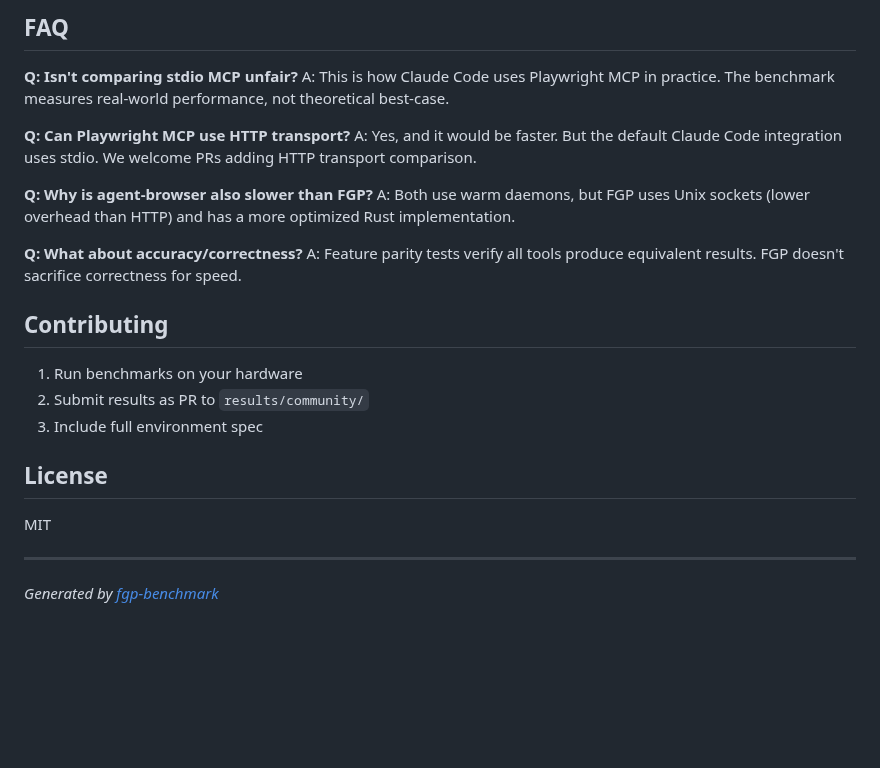
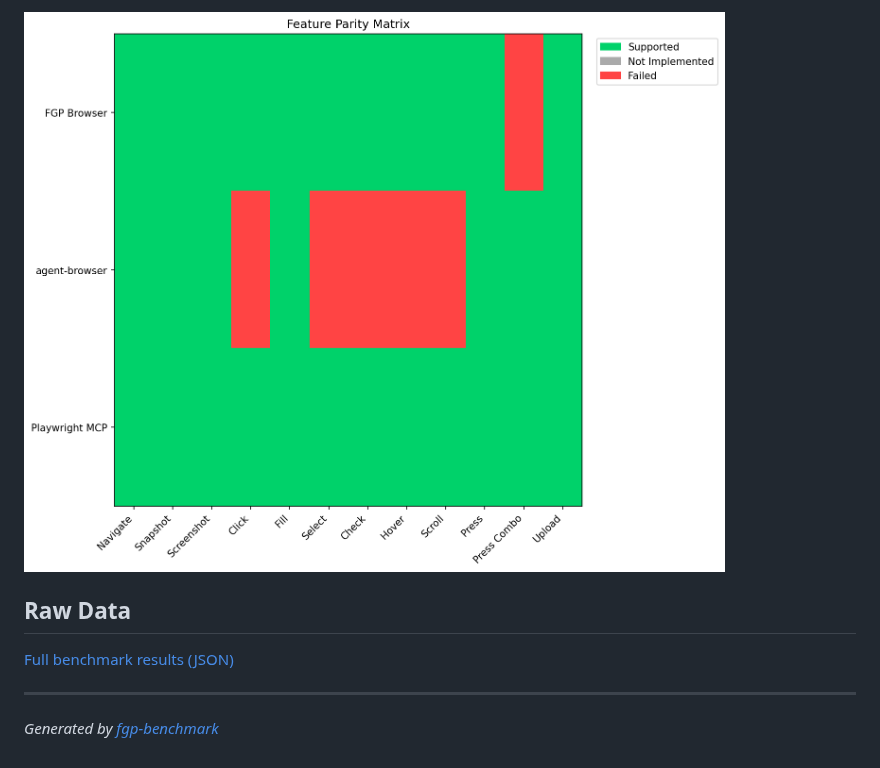
Before and after one commit to wolfiesch/fgp-benchmark, a Markdown page: README.md, the part around one of its changes. Rendered like a GitHub page; pictures changed too: results/charts/feature_parity.png (added); blank space fills up the shorter version.

```diff
--- a/README.md
+++ b/README.md
@@ -145,27 +102,9 @@ Full benchmark results are stored in `results/` as JSON:
 
-## FAQ
+![Feature Parity](results/charts/feature_parity.png)
 
-**Q: Isn't comparing stdio MCP unfair?**
-A: This is how Claude Code uses Playwright MCP in practice. The benchmark measures real-world performance, not theoretical best-case.
+## Raw Data
 
-**Q: Can Playwright MCP use HTTP transport?**
-A: Yes, and it would be faster. But the default Claude Code integration uses stdio. We welcome PRs adding HTTP transport comparison.
-
-**Q: Why is agent-browser also slower than FGP?**
-A: Both use warm daemons, but FGP uses Unix sockets (lower overhead than HTTP) and has a more optimized Rust implementation.
-
-**Q: What about accuracy/correctness?**
-A: Feature parity tests verify all tools produce equivalent results. FGP doesn't sacrifice correctness for speed.
-
-## Contributing
-
-1. Run benchmarks on your hardware
-2. Submit results as PR to `results/community/`
-3. Include full environment spec
-
-## License
-
-MIT
+[Full benchmark results (JSON)](results/latest.json)
 
 ---
 
```
Also changed, not shown: other parts of README.md (+77 -120 lines), results/charts/latency_comparison.png (added), results/charts/twitter_chart.png (added), results/charts/workflow_speedup.png (added), 2 other files.
